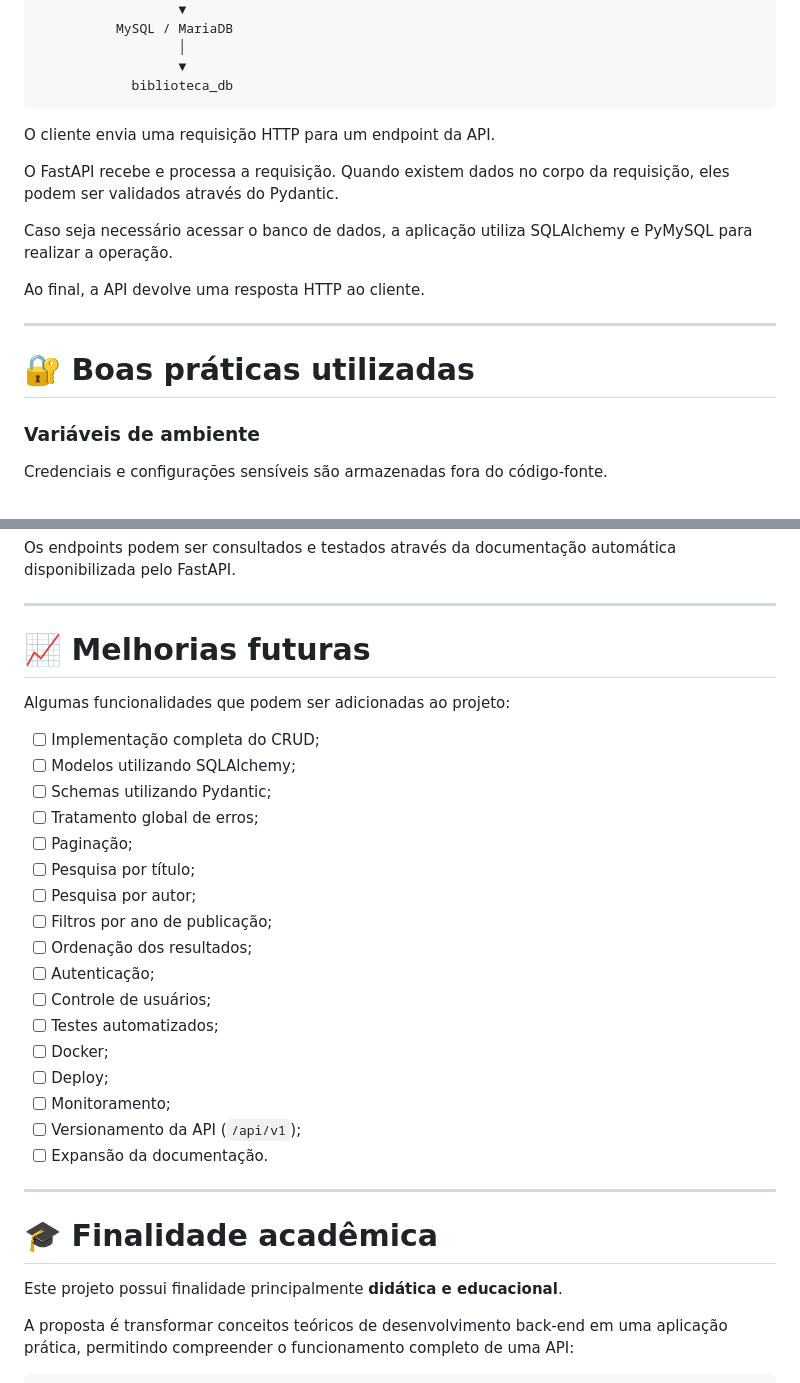
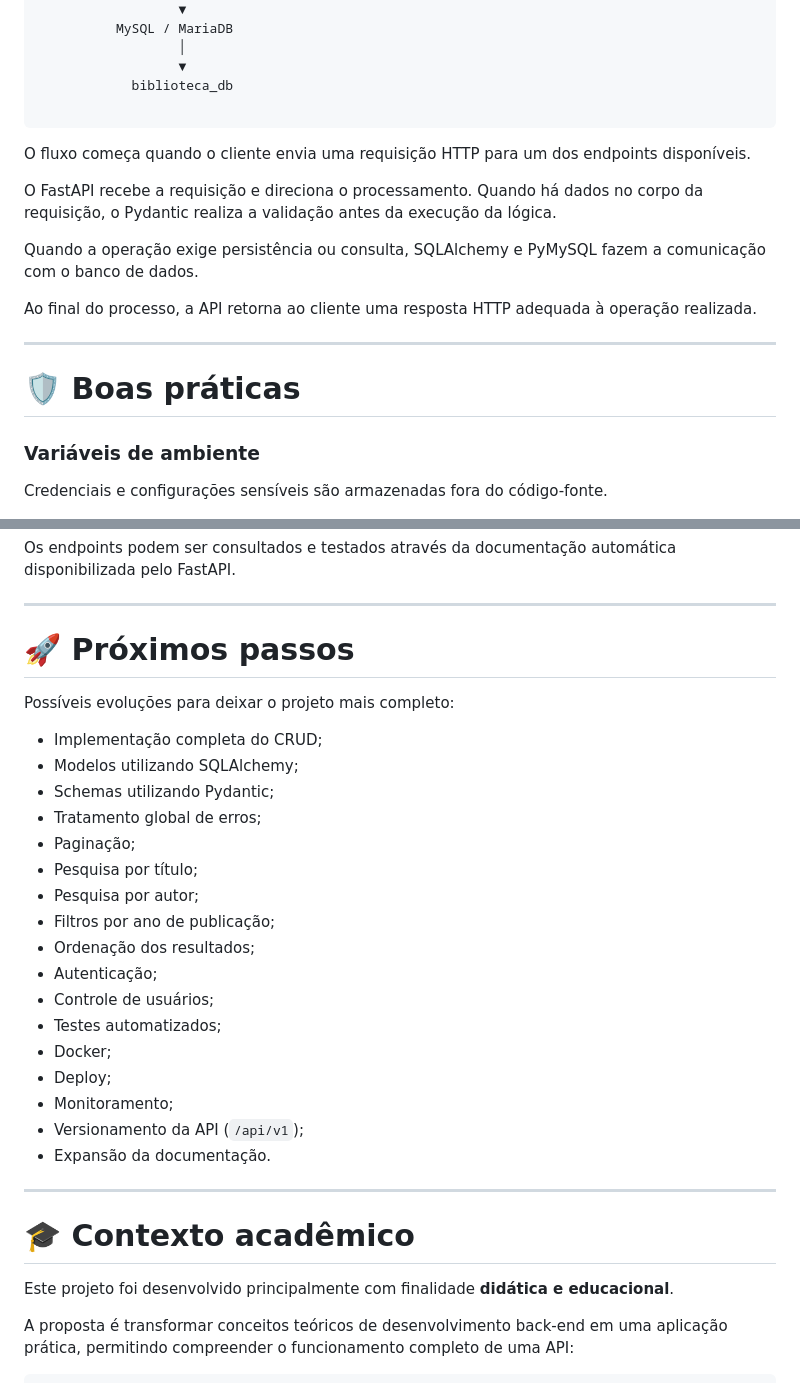
Before and after one commit to gmorettirib/api-livros, a Markdown page: README.md, 2 parts joined by grey strips. Rendered like a GitHub page.

````diff
--- a/README.md
+++ b/README.md
@@ -593,19 +646,20 @@ De maneira simplificada:
                   │
                   ▼
             biblioteca_db
+
 ```
 
-O cliente envia uma requisição HTTP para um endpoint da API.
+O fluxo começa quando o cliente envia uma requisição HTTP para um dos endpoints disponíveis.
 
-O FastAPI recebe e processa a requisição. Quando existem dados no corpo da requisição, eles podem ser validados através do Pydantic.
+O FastAPI recebe a requisição e direciona o processamento. Quando há dados no corpo da requisição, o Pydantic realiza a validação antes da execução da lógica.
 
-Caso seja necessário acessar o banco de dados, a aplicação utiliza SQLAlchemy e PyMySQL para realizar a operação.
+Quando a operação exige persistência ou consulta, SQLAlchemy e PyMySQL fazem a comunicação com o banco de dados.
 
-Ao final, a API devolve uma resposta HTTP ao cliente.
+Ao final do processo, a API retorna ao cliente uma resposta HTTP adequada à operação realizada.
 
 ---
 
-# 🔐 Boas práticas utilizadas
+# 🛡️ Boas práticas
 
 ### Variáveis de ambiente
 
@@ -629,33 +683,33 @@ Os endpoints podem ser consultados e testados através da documentação automá
 
 ---
 
-# 📈 Melhorias futuras
+# 🚀 Próximos passos
 
-Algumas funcionalidades que podem ser adicionadas ao projeto:
+Possíveis evoluções para deixar o projeto mais completo:
 
-* [ ] Implementação completa do CRUD;
-* [ ] Modelos utilizando SQLAlchemy;
-* [ ] Schemas utilizando Pydantic;
-* [ ] Tratamento global de erros;
-* [ ] Paginação;
-* [ ] Pesquisa por título;
-* [ ] Pesquisa por autor;
-* [ ] Filtros por ano de publicação;
-* [ ] Ordenação dos resultados;
-* [ ] Autenticação;
-* [ ] Controle de usuários;
-* [ ] Testes automatizados;
-* [ ] Docker;
-* [ ] Deploy;
-* [ ] Monitoramento;
-* [ ] Versionamento da API (`/api/v1`);
-* [ ] Expansão da documentação.
+-  Implementação completa do CRUD;
+-  Modelos utilizando SQLAlchemy;
+-  Schemas utilizando Pydantic;
+-  Tratamento global de erros;
+-  Paginação;
+-  Pesquisa por título;
+-  Pesquisa por autor;
+-  Filtros por ano de publicação;
+-  Ordenação dos resultados;
+-  Autenticação;
+-  Controle de usuários;
+-  Testes automatizados;
+-  Docker;
+-  Deploy;
+-  Monitoramento;
+-  Versionamento da API (`/api/v1`);
+-  Expansão da documentação.
 
 ---
 
-# 🎓 Finalidade acadêmica
+# 🎓 Contexto acadêmico
 
-Este projeto possui finalidade principalmente **didática e educacional**.
+Este projeto foi desenvolvido principalmente com finalidade **didática e educacional**.
 
 A proposta é transformar conceitos teóricos de desenvolvimento back-end em uma aplicação prática, permitindo compreender o funcionamento completo de uma API:
 
````
Also changed, not shown: other parts of README.md (+150 -94 lines).
